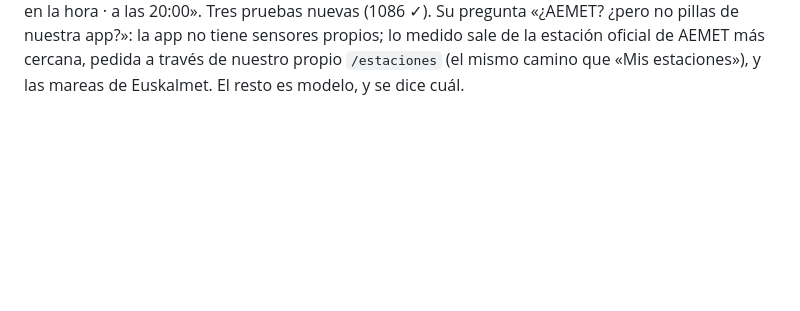
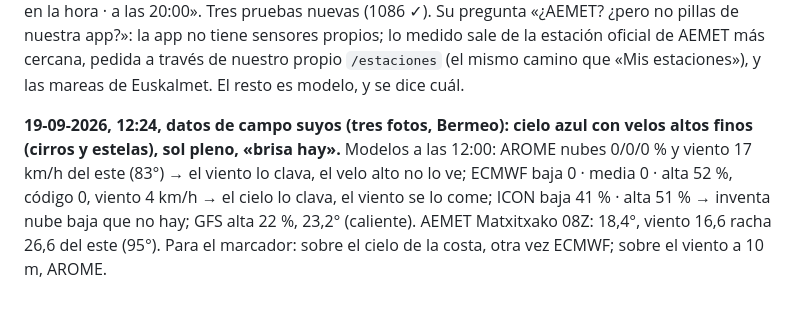
Before and after one commit to pentxa-design/meteo-aitor, a Markdown page: TRASPASO.md, the part around the change. GitHub-like rendering; blank space fills up the shorter version.

Commit message:
Datos de campo 19-09 12:24: cielo con velos altos y brisa del este
Co-Authored-By: Claude Fable 5.1 <noreply@anthropic.com>

```diff
--- a/TRASPASO.md
+++ b/TRASPASO.md
@@ -723,3 +723,5 @@ Lectura para el marcador: en viento, ECMWF va bien en Canarias y Ciudad del Cabo
 **17:15, decisión suya: avisos oficiales SOLO de España.** Enseñó el aviso amarillo de tormentas de Meteoalarm en Emilia-Romaña; comprobé que Meteoalarm tiene el mismo feed por país (Italia, Francia, Portugal, Alemania…) y le propuse enseñar los del país del sitio que esté mirando, solo al abrir la pestaña Avisos. Dijo **«No»**. No se vuelve a proponer.
 
 **20:37, Baquio (la ubicación le siguió sola: Bermeo → Barakaldo → Baquio en el día), «falta dirección de viento poner» · «lo quiero arriba también» · «si no tengo que desplazarme hasta abajo» · «de dónde llega».** Tres sitios: (1) portada, nueva línea `#nowViento`: «Viento 8 km/h del noreste (40°) · racha 17 km/h a 10 m», del `current` del modelo; (2) cada franja: «Viento 9–12 km/h del noroeste a 10 m», con el rumbo de la hora de MÁS viento de la franja, literal del modelo (no una media de rumbos, que sería un número que no ha publicado nadie); (3) la línea de lo medido: «AEMET Matxitxako (5,2 km): 19,1° · viento 12 km/h del noroeste · racha 20 km/h · HR 80 % · 0,0 mm en la hora · a las 20:00». Tres pruebas nuevas (1086 ✓). Su pregunta «¿AEMET? ¿pero no pillas de nuestra app?»: la app no tiene sensores propios; lo medido sale de la estación oficial de AEMET más cercana, pedida a través de nuestro propio `/estaciones` (el mismo camino que «Mis estaciones»), y las mareas de Euskalmet. El resto es modelo, y se dice cuál.
+
+**19-09-2026, 12:24, datos de campo suyos (tres fotos, Bermeo): cielo azul con velos altos finos (cirros y estelas), sol pleno, «brisa hay».** Modelos a las 12:00: AROME nubes 0/0/0 % y viento 17 km/h del este (83°) → el viento lo clava, el velo alto no lo ve; ECMWF baja 0 · media 0 · alta 52 %, código 0, viento 4 km/h → el cielo lo clava, el viento se lo come; ICON baja 41 % · alta 51 % → inventa nube baja que no hay; GFS alta 22 %, 23,2° (caliente). AEMET Matxitxako 08Z: 18,4°, viento 16,6 racha 26,6 del este (95°). Para el marcador: sobre el cielo de la costa, otra vez ECMWF; sobre el viento a 10 m, AROME.
```
